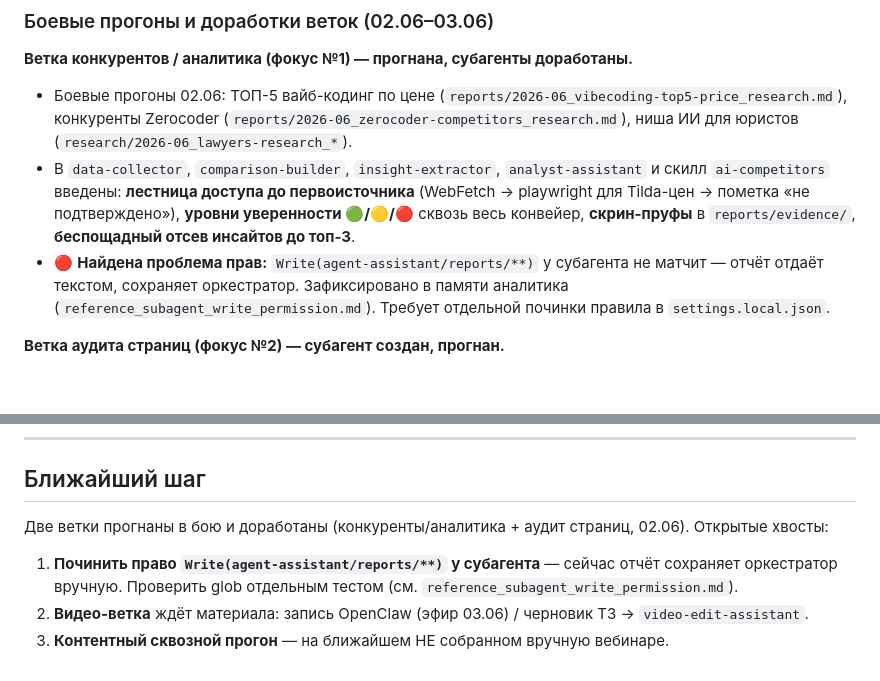
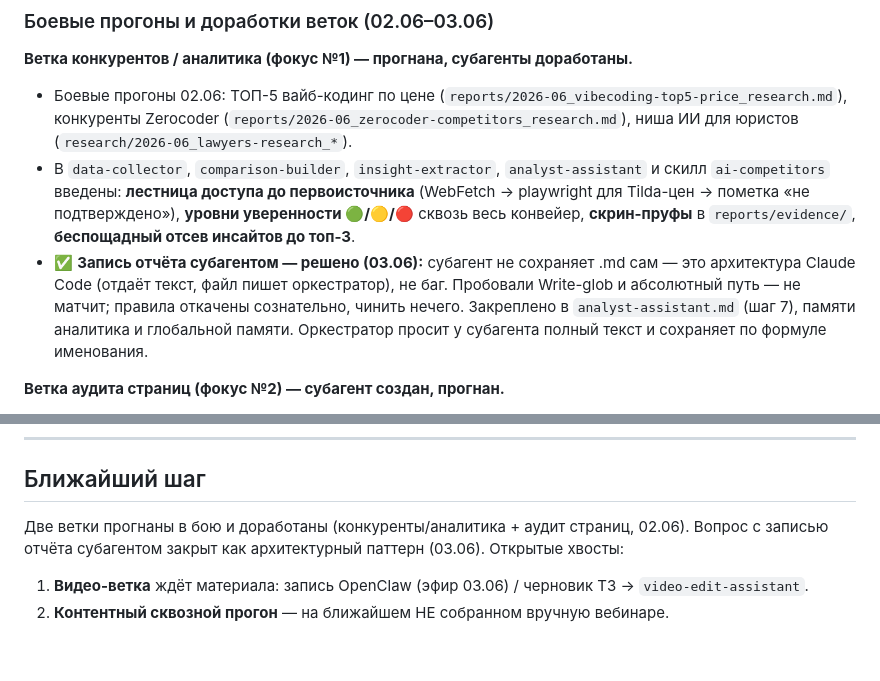
Before and after one commit to helgakhay1990/zerocoder-agent, a Markdown page: agent-assistant/_state.md, 2 parts joined by grey strips. Rendered like a GitHub page; blank space fills up the shorter version.

Commit message:
Закрепить паттерн записи: субагент отдаёт текст, файл пишет оркестратор
Запись отчёта субагентом — не баг прав, а архитектура Claude Code. Пробовали
Write-glob и абсолютный путь — не матчит; правила откачены сознательно. Снят
ложный «хвост №1» в _state (был сформулирован как недочинённый баг). Выровнено:
analyst-assistant (шаг 7), landing-auditor (строка 68), память аналитика.
video-edit-assistant упрётся в ту же стену — проверить на боевом прогоне
видео-ветки, не править вслепую.

Co-Authored-By: Claude Opus 4.8 <noreply@anthropic.com>

```diff
--- a/agent-assistant/_state.md
+++ b/agent-assistant/_state.md
@@ -51,7 +51,7 @@
 **Ветка конкурентов / аналитика (фокус №1) — прогнана, субагенты доработаны.**
 - Боевые прогоны 02.06: ТОП-5 вайб-кодинг по цене (`reports/2026-06_vibecoding-top5-price_research.md`), конкуренты Zerocoder (`reports/2026-06_zerocoder-competitors_research.md`), ниша ИИ для юристов (`research/2026-06_lawyers-research_*`).
 - В `data-collector`, `comparison-builder`, `insight-extractor`, `analyst-assistant` и скилл `ai-competitors` введены: **лестница доступа до первоисточника** (WebFetch → playwright для Tilda-цен → пометка «не подтверждено»), **уровни уверенности 🟢/🟡/🔴** сквозь весь конвейер, **скрин-пруфы** в `reports/evidence/`, **беспощадный отсев инсайтов до топ-3**.
-- 🔴 **Найдена проблема прав:** `Write(agent-assistant/reports/**)` у субагента не матчит — отчёт отдаёт текстом, сохраняет оркестратор. Зафиксировано в памяти аналитика (`reference_subagent_write_permission.md`). Требует отдельной починки правила в `settings.local.json`.
+- ✅ **Запись отчёта субагентом — решено (03.06):** субагент не сохраняет .md сам — это архитектура Claude Code (отдаёт текст, файл пишет оркестратор), не баг. Пробовали Write-glob и абсолютный путь — не матчит; правила откачены сознательно, чинить нечего. Закреплено в `analyst-assistant.md` (шаг 7), памяти аналитика и глобальной памяти. Оркестратор просит у субагента полный текст и сохраняет по формуле именования.
 
 **Ветка аудита страниц (фокус №2) — субагент создан, прогнан.**
 - Новый субагент `landing-auditor` (зеркало `landing-architect`: тот строит, этот проверяет), подключён в маршрутизацию `agent-assistant/CLAUDE.md`.
@@ -95,7 +95,6 @@
 
 ## Ближайший шаг
 
-Две ветки прогнаны в бою и доработаны (конкуренты/аналитика + аудит страниц, 02.06). Открытые хвосты:
-1. **Починить право `Write(agent-assistant/reports/**)` у субагента** — сейчас отчёт сохраняет оркестратор вручную. Проверить glob отдельным тестом (см. `reference_subagent_write_permission.md`).
-2. **Видео-ветка** ждёт материала: запись OpenClaw (эфир 03.06) / черновик ТЗ → `video-edit-assistant`.
-3. **Контентный сквозной прогон** — на ближайшем НЕ собранном вручную вебинаре.
+Две ветки прогнаны в бою и доработаны (конкуренты/аналитика + аудит страниц, 02.06). Вопрос с записью отчёта субагентом закрыт как архитектурный паттерн (03.06). Открытые хвосты:
+1. **Видео-ветка** ждёт материала: запись OpenClaw (эфир 03.06) / черновик ТЗ → `video-edit-assistant`.
+2. **Контентный сквозной прогон** — на ближайшем НЕ собранном вручную вебинаре.
```
